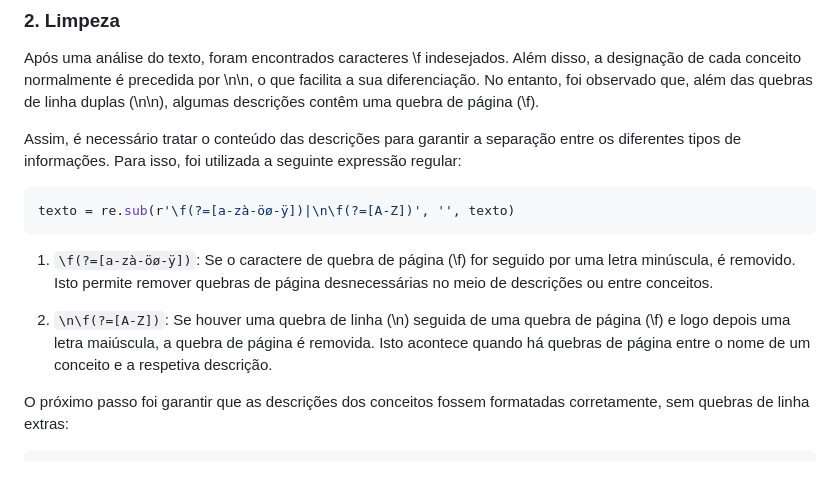
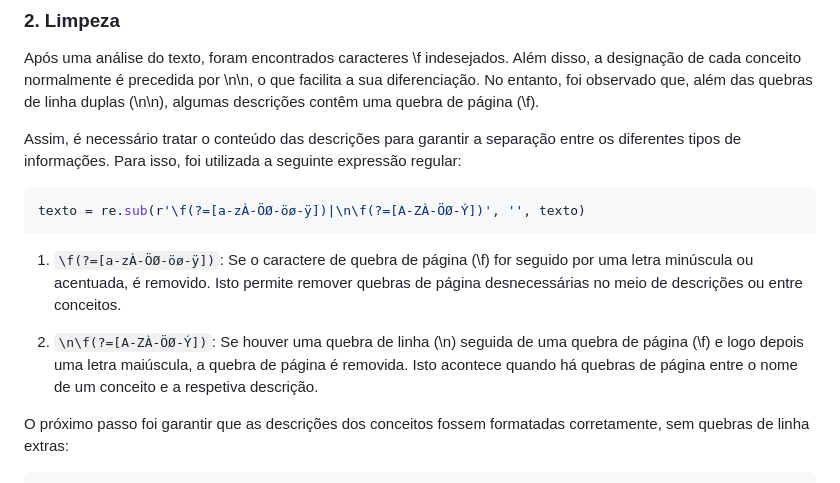
Before and after one commit to clarasofiacunha/plneb-2425, a Markdown page: TPC3/README.md, the part around the change. Rendered like a GitHub page.

````diff
--- a/TPC3/README.md
+++ b/TPC3/README.md
@@ -24,12 +24,12 @@ Assim, é necessário tratar o conteúdo das descrições para garantir a separa
 
 
 ```python
-texto = re.sub(r'\f(?=[a-zà-öø-ÿ])|\n\f(?=[A-Z])', '', texto)
+texto = re.sub(r'\f(?=[a-zÀ-ÖØ-öø-ÿ])|\n\f(?=[A-ZÀ-ÖØ-Ý])', '', texto)
 ```
 
-1. `\f(?=[a-zà-öø-ÿ])`: Se o caractere de quebra de página (\f) for seguido por uma letra minúscula, é removido. Isto permite remover quebras de página desnecessárias no meio de descrições ou entre conceitos.
+1. `\f(?=[a-zÀ-ÖØ-öø-ÿ])`: Se o caractere de quebra de página (\f) for seguido por uma letra minúscula ou acentuada, é removido. Isto permite remover quebras de página desnecessárias no meio de descrições ou entre conceitos.
 
-2. `\n\f(?=[A-Z])`: Se houver uma quebra de linha (\n) seguida de uma quebra de página (\f) e logo depois uma letra maiúscula, a quebra de página é removida. Isto acontece quando há quebras de página entre o nome de um conceito e a respetiva descrição.
+2. `\n\f(?=[A-ZÀ-ÖØ-Ý])`: Se houver uma quebra de linha (\n) seguida de uma quebra de página (\f) e logo depois uma letra maiúscula, a quebra de página é removida. Isto acontece quando há quebras de página entre o nome de um conceito e a respetiva descrição.
 
 
 O próximo passo foi garantir que as descrições dos conceitos fossem formatadas corretamente, sem quebras de linha extras:
````
